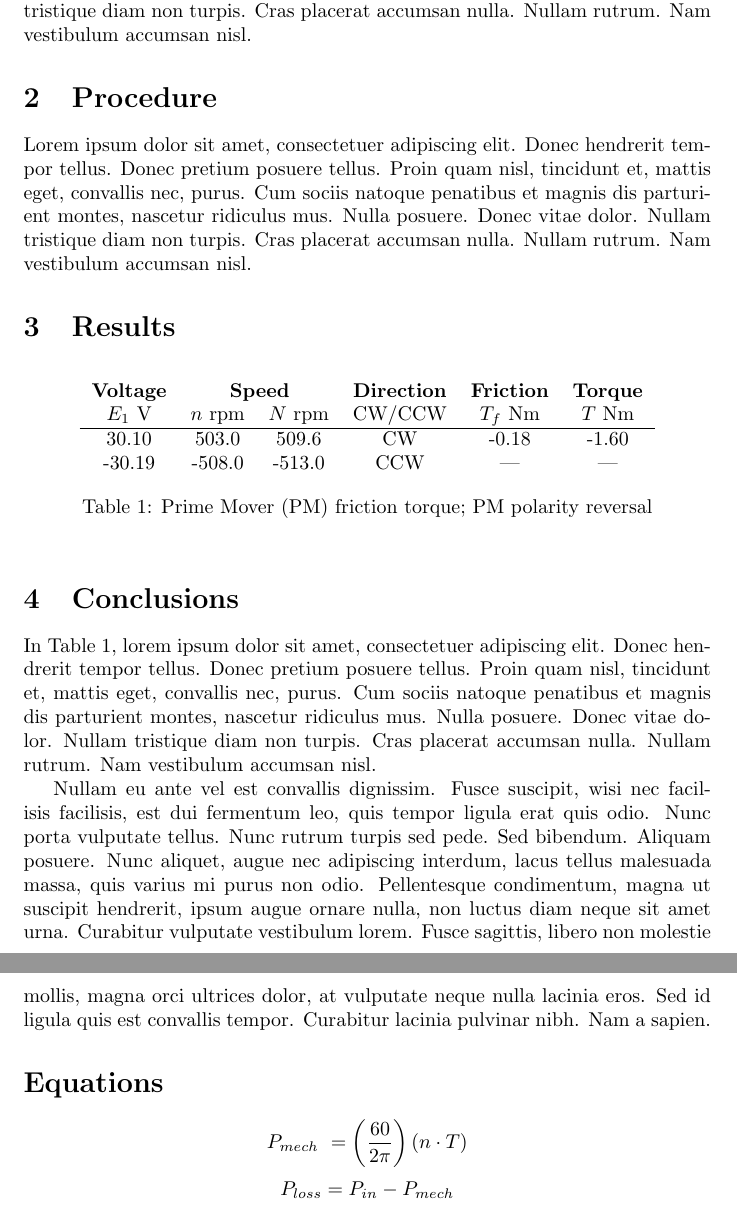
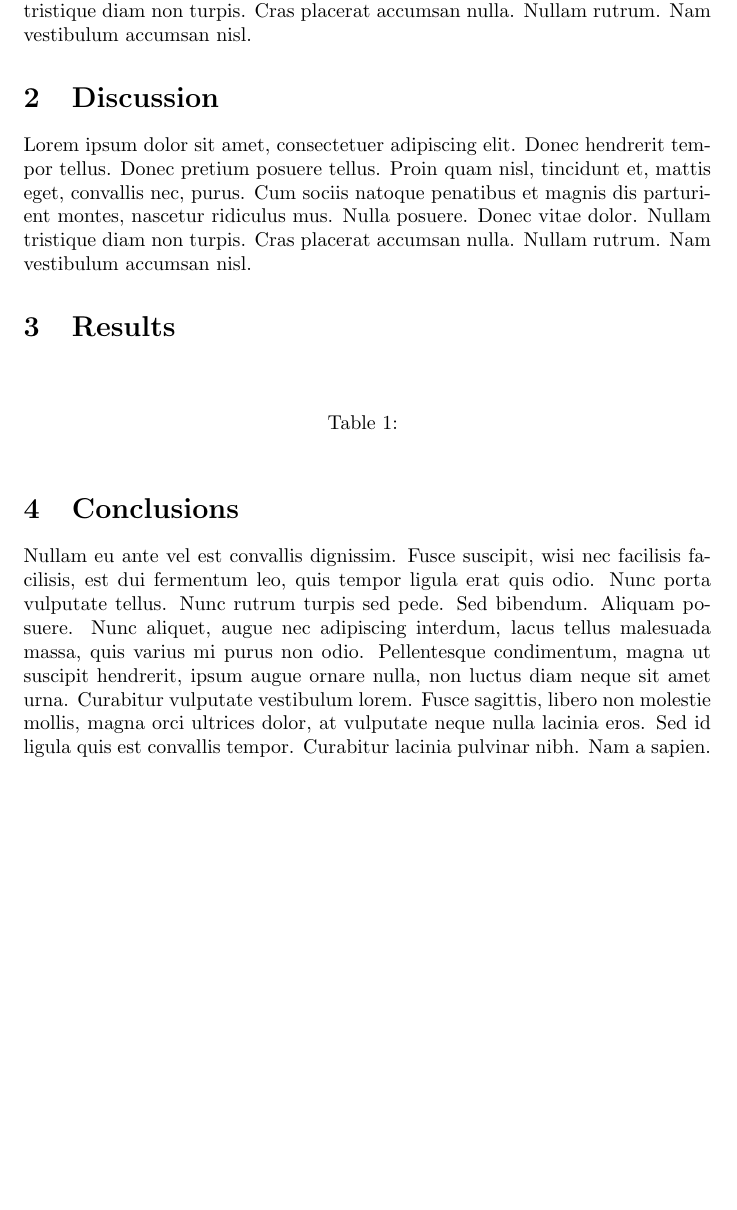
Before and after one commit to charlespittman/massive-ironman, a LaTeX document (school/elec_311/project_1/tex/report.tex): two parts of pages 2 and 3 of 3 before the commit and part of page 2 of 2 after it, the two joined at a grey line, cut so that both start at the same text, the shorter picture padded with empty space. Compiled offline with pdfLaTeX.

Commit message:
Adding 311 proj1 stuff

```diff
--- a/school/elec_311/project_1/tex/report.tex
+++ b/school/elec_311/project_1/tex/report.tex
@@ -84,12 +53,8 @@ accumsan nisl.
 %   Objective 2 text
 % \end{description}
 
-\section{Procedure}
+\section{Discussion}
 \label{sec:procedure}
-
-% Using subsections:
-% \subsection{Setup}
-% \label{ssec:setup}
 
 Lorem ipsum dolor sit amet, consectetuer adipiscing elit. Donec
 hendrerit tempor tellus. Donec pretium posuere tellus. Proin quam
@@ -105,19 +70,12 @@ accumsan nisl.
 % I've never tried putting them inside the tabular environment yet,
 % but it may work:
 \begin{table}[h]
+  \label{tab:table_01}
   \centering
   \begin{tabular}{*{6}{c}}
-    % Note use of \multicolumn here:
-    \textbf{Voltage} & \multicolumn{2}{c}{\textbf{Speed}} & \textbf{Direction}
-    & \textbf{Friction} & \textbf{Torque} \\
-    % Text
-    $E_1$ V & $n$ rpm & $N$ rpm & CW/CCW & $T_f$ Nm & $T$ Nm \\
-    \hline
-    30.10 &  503.0 &  509.6 &  CW & -0.18 & -1.60 \\
-    -30.19 & -508.0 & -513.0 & CCW &   --- &   --- \\
+
   \end{tabular}
-  \caption{\gls{pm} friction torque; \gls{pm} polarity reversal}
-  \label{tab:table_01}
+  \caption{}
 \end{table}
 
 % Insert a picture.  The file was "./img/plot1.png".  The LaTeX
@@ -133,14 +91,6 @@ accumsan nisl.
 \section{Conclusions}
 \label{sec:conclusion}
 
-In Table~\ref{tab:table_01}, lorem ipsum dolor sit amet, consectetuer
-adipiscing elit. Donec hendrerit tempor tellus. Donec pretium posuere
-tellus. Proin quam nisl, tincidunt et, mattis eget, convallis nec,
-purus. Cum sociis natoque penatibus et magnis dis parturient montes,
-nascetur ridiculus mus. Nulla posuere. Donec vitae dolor. Nullam
-tristique diam non turpis. Cras placerat accumsan nulla. Nullam
-rutrum. Nam vestibulum accumsan nisl.
-
 Nullam eu ante vel est convallis dignissim. Fusce suscipit, wisi nec
 facilisis facilisis, est dui fermentum leo, quis tempor ligula erat
 quis odio. Nunc porta vulputate tellus. Nunc rutrum turpis sed
@@ -153,12 +103,4 @@ molestie mollis, magna orci ultrices dolor, at vulputate neque nulla
 lacinia eros. Sed id ligula quis est convallis tempor. Curabitur
 lacinia pulvinar nibh. Nam a sapien.
 
-% The asterisk after section inhibits the numbering of the section.
-\section*{Equations}
-
-% \[ and \] designate "math mode" (just like $ did).  Note, this is
-% also how we get special characters and pretty-print equations.
-\[P_{mech}\ = \left( \frac{60}{2\pi} \right) (n \cdot T)\]
-\[P_{loss} = P_{in} - P_{mech}\]
-
 \end{document}
```
Also changed, not shown: school/elec_311/project_1/notes.txt (added, +39 -0 lines), school/elec_311/project_1/tex/report.tex (35 more changed lines).
